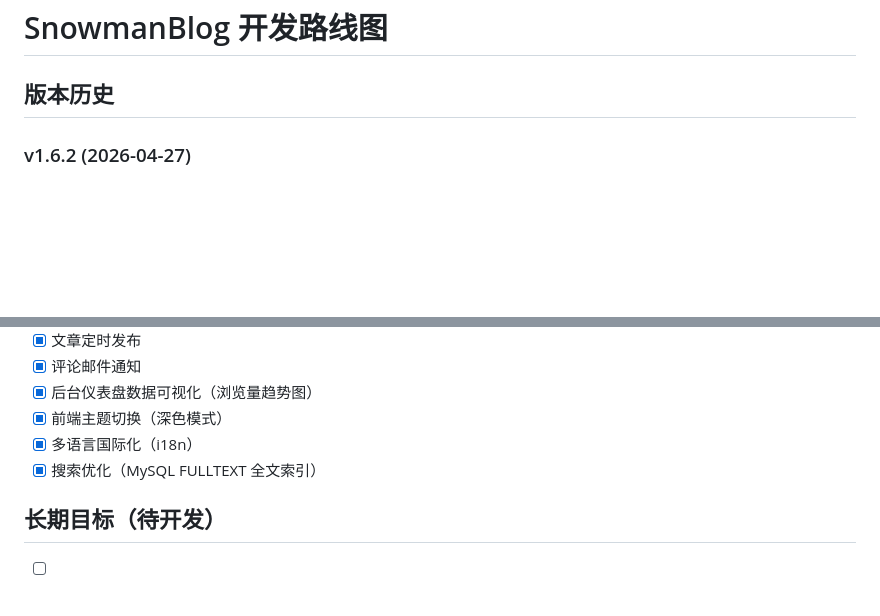
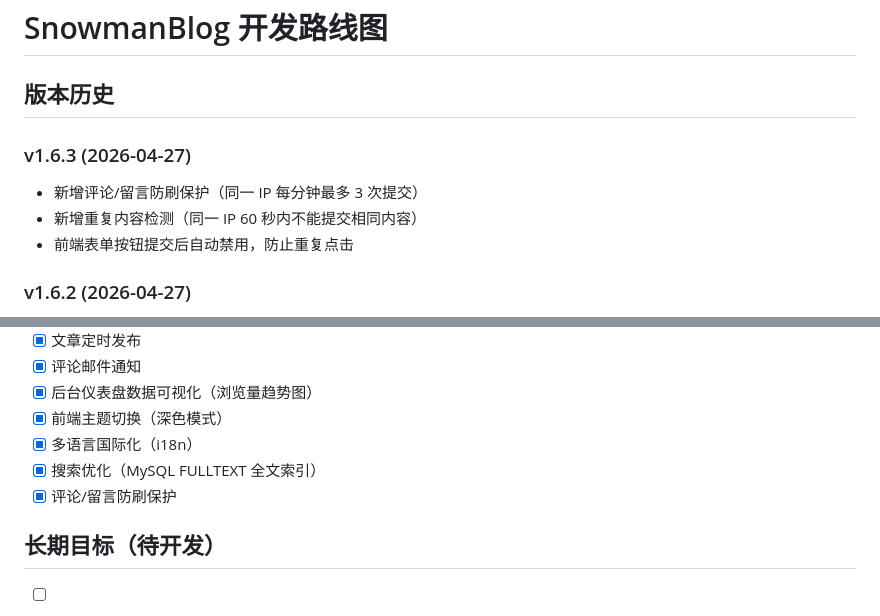
Before and after one commit to SnowmanNunu/SnowmanBlog, a Markdown page: roadmap.md, 2 parts joined by grey strips. Drawn GitHub-style; blank space fills up the shorter version.

Commit message:
docs: update roadmap.md for v1.6.3

```diff
--- a/roadmap.md
+++ b/roadmap.md
@@ -1,6 +1,11 @@
 # SnowmanBlog 开发路线图
 
 ## 版本历史
+
+### v1.6.3 (2026-04-27)
+- 新增评论/留言防刷保护（同一 IP 每分钟最多 3 次提交）
+- 新增重复内容检测（同一 IP 60 秒内不能提交相同内容）
+- 前端表单按钮提交后自动禁用，防止重复点击
 
 ### v1.6.2 (2026-04-27)
 - 搜索优化：MySQL FULLTEXT 全文索引（ngram 中文分词）
@@ -81,6 +86,7 @@
 - [x] 前端主题切换（深色模式）
 - [x] 多语言国际化（i18n）
 - [x] 搜索优化（MySQL FULLTEXT 全文索引）
+- [x] 评论/留言防刷保护
 
 ## 长期目标（待开发）
 - [ ] 文章点赞 / 收藏功能
```
